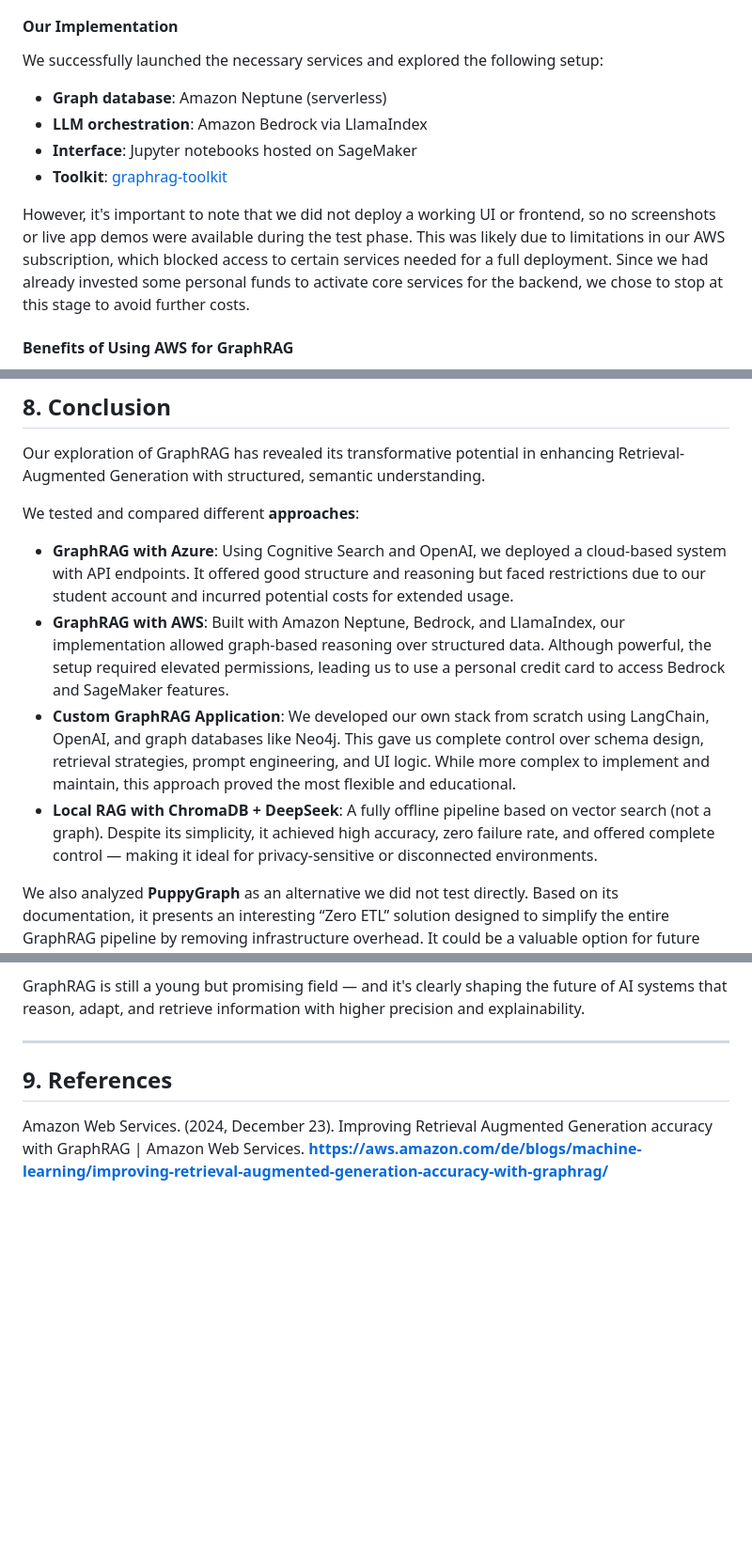
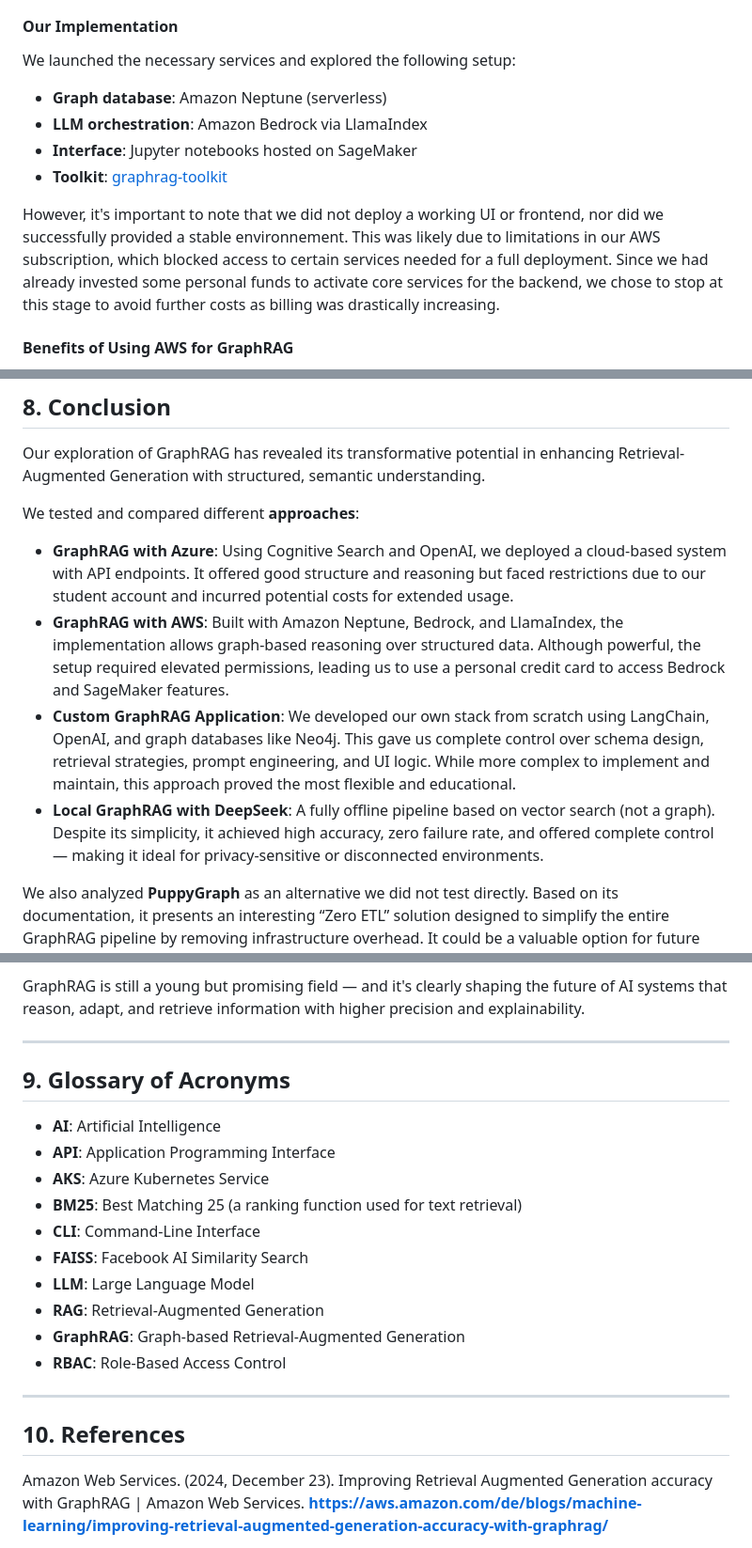
Before and after one commit to Jodicooli/GraphRAG, a Markdown page: Theory/README.md, 3 parts joined by grey strips. Shown at 94% size. GitHub-like rendering; blank space fills up the shorter version.

Commit message:
sections and glossary update

```diff
--- a/Theory/README.md
+++ b/Theory/README.md
@@ -373,15 +374,14 @@ A typical GraphRAG workflow on AWS follows these high-level steps:
 
 #### Our Implementation
 
-We successfully launched the necessary services and explored the following setup:
+We launched the necessary services and explored the following setup:
 
 - **Graph database**: Amazon Neptune (serverless)
 - **LLM orchestration**: Amazon Bedrock via LlamaIndex
 - **Interface**: Jupyter notebooks hosted on SageMaker
 - **Toolkit**: [graphrag-toolkit](https://github.com/awslabs/graphrag-toolkit)
 
-However, it's important to note that we did not deploy a working UI or frontend, so no screenshots or live app demos were available during the test phase.
-This was likely due to limitations in our AWS subscription, which blocked access to certain services needed for a full deployment. Since we had already invested some personal funds to activate core services for the backend, we chose to stop at this stage to avoid further costs.
+However, it's important to note that we did not deploy a working UI or frontend, nor did we successfully provided a stable environnement. This was likely due to limitations in our AWS subscription, which blocked access to certain services needed for a full deployment. Since we had already invested some personal funds to activate core services for the backend, we chose to stop at this stage to avoid further costs as billing was drastically increasing.
 
 #### Benefits of Using AWS for GraphRAG
 
@@ -705,9 +705,9 @@ Our exploration of GraphRAG has revealed its transformative potential in enhanci
 We tested and compared different **approaches**:
 
 - **GraphRAG with Azure**: Using Cognitive Search and OpenAI, we deployed a cloud-based system with API endpoints. It offered good structure and reasoning but faced restrictions due to our student account and incurred potential costs for extended usage.
-- **GraphRAG with AWS**: Built with Amazon Neptune, Bedrock, and LlamaIndex, our implementation allowed graph-based reasoning over structured data. Although powerful, the setup required elevated permissions, leading us to use a personal credit card to access Bedrock and SageMaker features.
+- **GraphRAG with AWS**: Built with Amazon Neptune, Bedrock, and LlamaIndex, the implementation allows graph-based reasoning over structured data. Although powerful, the setup required elevated permissions, leading us to use a personal credit card to access Bedrock and SageMaker features.
 - **Custom GraphRAG Application**: We developed our own stack from scratch using LangChain, OpenAI, and graph databases like Neo4j. This gave us complete control over schema design, retrieval strategies, prompt engineering, and UI logic. While more complex to implement and maintain, this approach proved the most flexible and educational.
-- **Local RAG with ChromaDB + DeepSeek**: A fully offline pipeline based on vector search (not a graph). Despite its simplicity, it achieved high accuracy, zero failure rate, and offered complete control — making it ideal for privacy-sensitive or disconnected environments.
+- **Local GraphRAG with DeepSeek**: A fully offline pipeline based on vector search (not a graph). Despite its simplicity, it achieved high accuracy, zero failure rate, and offered complete control — making it ideal for privacy-sensitive or disconnected environments.
 
 We also analyzed **PuppyGraph** as an alternative we did not test directly. Based on its documentation, it presents an interesting “Zero ETL” solution designed to simplify the entire GraphRAG pipeline by removing infrastructure overhead. It could be a valuable option for future projects using existing SQL data and requiring minimal deployment time.
 
@@ -732,7 +732,22 @@ GraphRAG is still a young but promising field — and it's clearly shaping the f
 
 ---
 
-## 9. References
+## 9. Glossary of Acronyms
+
+- **AI**: Artificial Intelligence
+- **API**: Application Programming Interface
+- **AKS**: Azure Kubernetes Service
+- **BM25**: Best Matching 25 (a ranking function used for text retrieval)
+- **CLI**: Command-Line Interface
+- **FAISS**: Facebook AI Similarity Search
+- **LLM**: Large Language Model
+- **RAG**: Retrieval-Augmented Generation
+- **GraphRAG**: Graph-based Retrieval-Augmented Generation
+- **RBAC**: Role-Based Access Control
+
+---
+
+## 10. References
 
 Amazon Web Services. (2024, December 23). Improving Retrieval Augmented Generation accuracy with GraphRAG | Amazon Web Services. **https://aws.amazon.com/de/blogs/machine-learning/improving-retrieval-augmented-generation-accuracy-with-graphrag/**
 
```
Also changed, not shown: other parts of Theory/README.md (+3 -2 lines).
